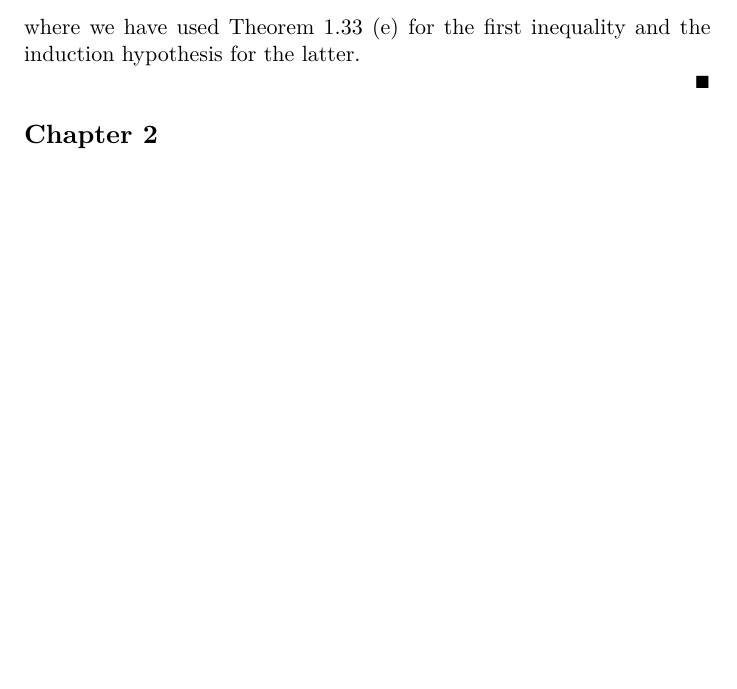
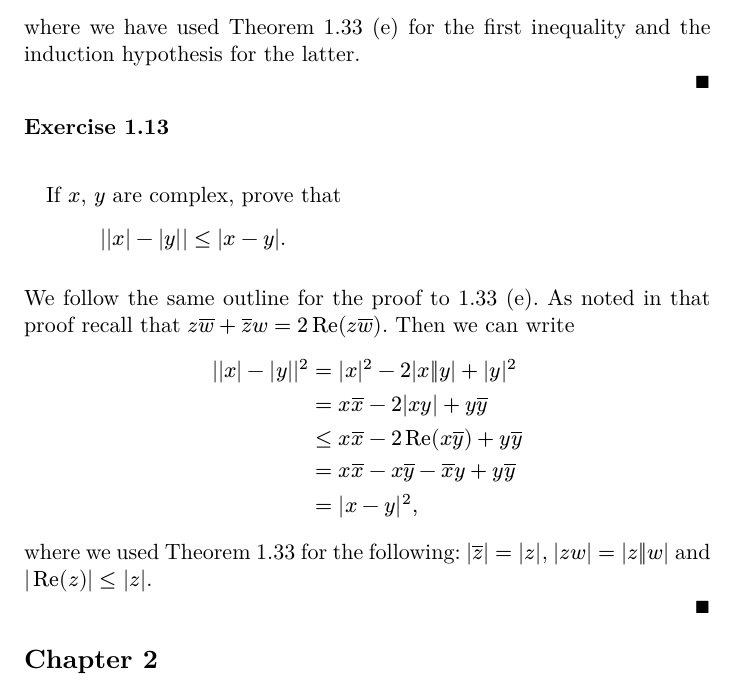
Before and after one commit to hesampakdaman/baby-rudin, a Typst document (exercises.typ): part of page 10 of 34 before the commit and part of page 10 of 35 after it, cut so that both start at the same text, the shorter picture padded with empty space. The pictures show the PDF file exercises.pdf that the author committed with the source.

Commit message:
ex. 1.13

```diff
--- a/exercises.typ
+++ b/exercises.typ
@@ -411,6 +411,28 @@ $
 $
 
 where we have used Theorem 1.33 (e) for the first inequality and the induction hypothesis for the latter.
+
+#qed
+
+=== Exercise 1.13
+#quote(block: true)[If $x$, $y$ are complex, prove that
+
+    $
+        abs(|x| - |y|) <= |x - y|.
+    $
+]
+
+We follow the same outline for the proof to 1.33 (e). As noted in that proof recall that $z overline(w) + overline(z) w = 2Re(z overline(w))$. Then we can write
+
+$
+  abs(|x| - |y|)^2 &= |x|^2 - 2|x||y| + |y|^2 \
+      &= x overline(x) - 2|x y| + y overline(y) \
+      &<= x overline(x) - 2 Re(x overline(y)) + y overline(y) \
+      &= x overline(x) - x overline(y) - overline(x) y + y overline(y) \
+      &= |x - y|^2,
+$
+
+where we used Theorem 1.33 for the following: $|overline(z)| = |z|$, $|z w| = |z||w|$ and $|Re(z)| <= |z|$.
 
 #qed
 
```
Also changed, not shown: exercises.pdf.
